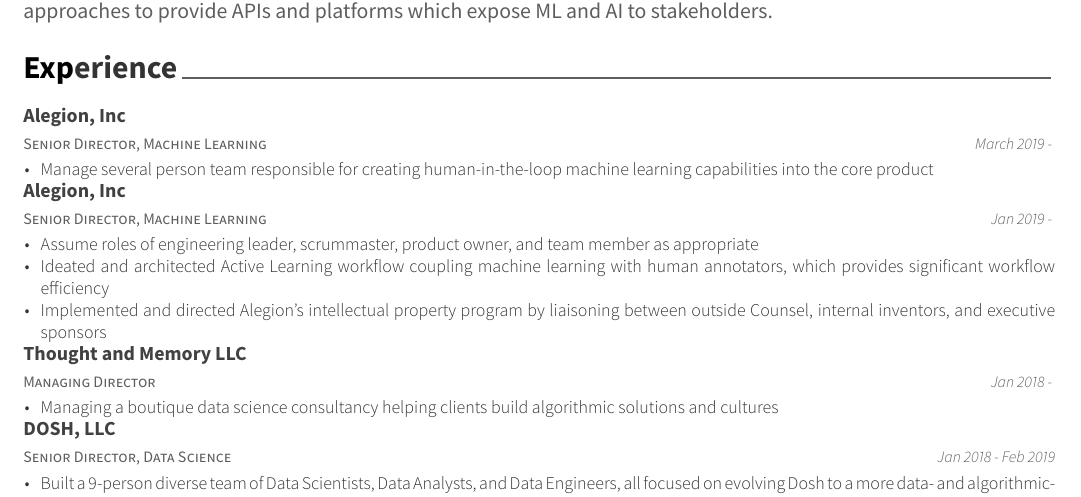
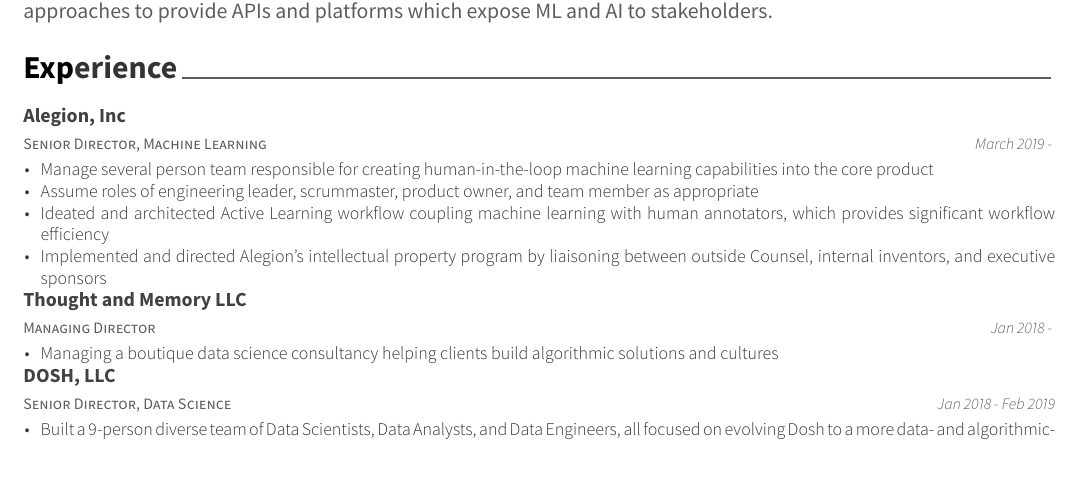
Before and after one commit to schnee/schneeworld-site, an R Markdown document (cv-vitae/schneeman-brent-resume.Rmd): part of page 1 of 3, cut so that both start at the same text, the shorter picture padded with empty space. The pictures show the output file cv-vitae/schneeman-brent-resume.pdf that the author committed with the source.

Commit message:
fixed a date thanks to a friend

```diff
--- a/cv-vitae/schneeman-brent-resume.Rmd
+++ b/cv-vitae/schneeman-brent-resume.Rmd
@@ -32,9 +32,9 @@
   # The Alegion Experience
 
   "Senior Director, Machine Learning", "March 2019", "", "Alegion, Inc", "Manage several person team responsible for creating human-in-the-loop machine learning capabilities into the core product",
-  "Senior Director, Machine Learning", "Jan 2019", "", "Alegion, Inc", "Assume roles of engineering leader, scrummaster, product owner, and team member as appropriate",
-  "Senior Director, Machine Learning", "Jan 2019", "", "Alegion, Inc", "Ideated and architected Active Learning workflow coupling machine learning with human annotators, which provides significant workflow efficiency",
-  "Senior Director, Machine Learning", "Jan 2019", "", "Alegion, Inc", "Implemented and directed Alegion's intellectual property program by liaisoning between outside Counsel, internal inventors, and executive sponsors",
+  "Senior Director, Machine Learning", "March 2019", "", "Alegion, Inc", "Assume roles of engineering leader, scrummaster, product owner, and team member as appropriate",
+  "Senior Director, Machine Learning", "March 2019", "", "Alegion, Inc", "Ideated and architected Active Learning workflow coupling machine learning with human annotators, which provides significant workflow efficiency",
+  "Senior Director, Machine Learning", "March 2019", "", "Alegion, Inc", "Implemented and directed Alegion's intellectual property program by liaisoning between outside Counsel, internal inventors, and executive sponsors",
 
   "Managing Director", "Jan 2018", "", "Thought and Memory LLC", "Managing a boutique data science consultancy helping clients build algorithmic solutions and cultures",
   # The DOSH Experience
```
Also changed, not shown: cv-vitae/schneeman-brent-resume.pdf.
